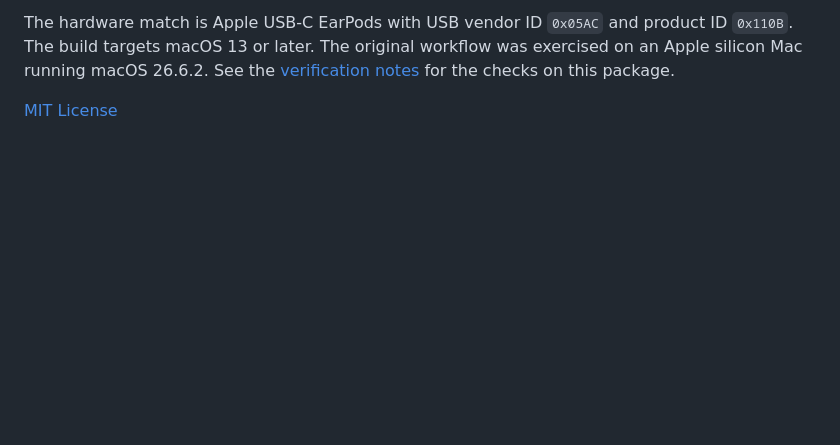
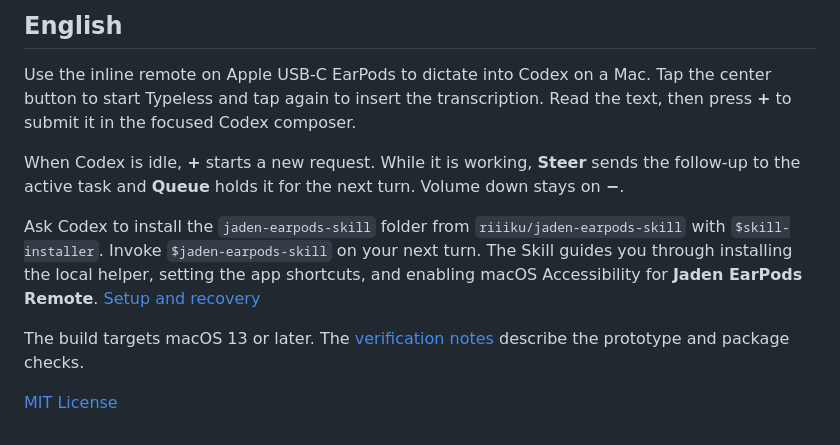
Before and after one commit to riiiku/jaden-earpods-skill, a Markdown page: README.md, the part around one of its changes. Drawn GitHub-style; blank space fills up the shorter version.

```diff
--- a/README.md
+++ b/README.md
@@ -28,4 +38,12 @@ The helper builds from Swift source with Apple's Command Line Tools. Installatio
 
-The hardware match is Apple USB-C EarPods with USB vendor ID `0x05AC` and product ID `0x110B`. The build targets macOS 13 or later. The original workflow was exercised on an Apple silicon Mac running macOS 26.6.2. See the [verification notes](jaden-earpods-skill/references/setup.md#verification) for the checks on this package.
+## English
+
+Use the inline remote on Apple USB-C EarPods to dictate into Codex on a Mac. Tap the center button to start Typeless and tap again to insert the transcription. Read the text, then press **+** to submit it in the focused Codex composer.
+
+When Codex is idle, **+** starts a new request. While it is working, **Steer** sends the follow-up to the active task and **Queue** holds it for the next turn. Volume down stays on **−**.
+
+Ask Codex to install the `jaden-earpods-skill` folder from `riiiku/jaden-earpods-skill` with `$skill-installer`. Invoke `$jaden-earpods-skill` on your next turn. The Skill guides you through installing the local helper, setting the app shortcuts, and enabling macOS Accessibility for **Jaden EarPods Remote**. [Setup and recovery](jaden-earpods-skill/references/setup.md)
+
+The build targets macOS 13 or later. The [verification notes](jaden-earpods-skill/references/setup.md#verification) describe the prototype and package checks.
 
 [MIT License](LICENSE)
```
Also changed, not shown: other parts of README.md (+24 -14 lines), jaden-earpods-skill/references/setup.md (+34 -5 lines), assets/earpods-workflow.png (added).
